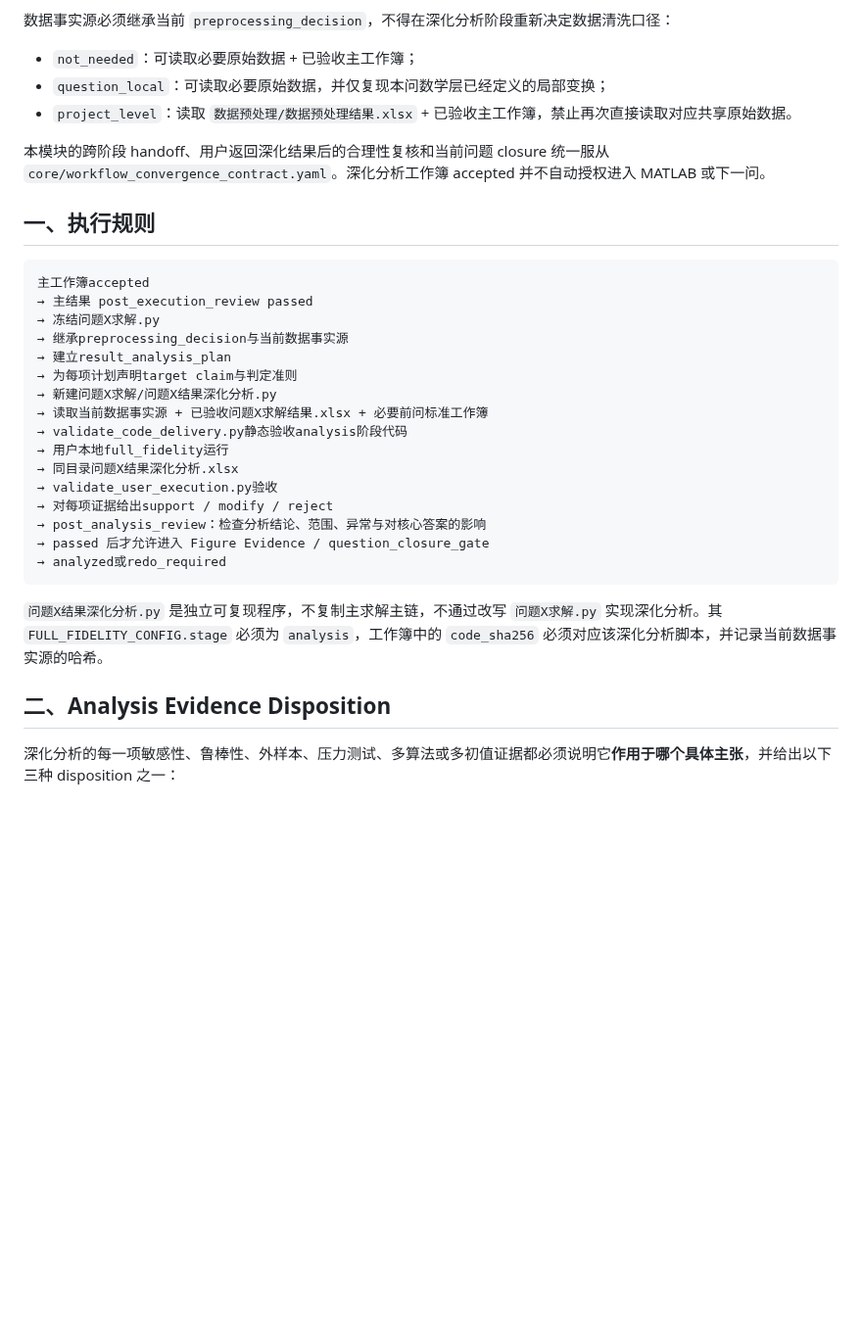
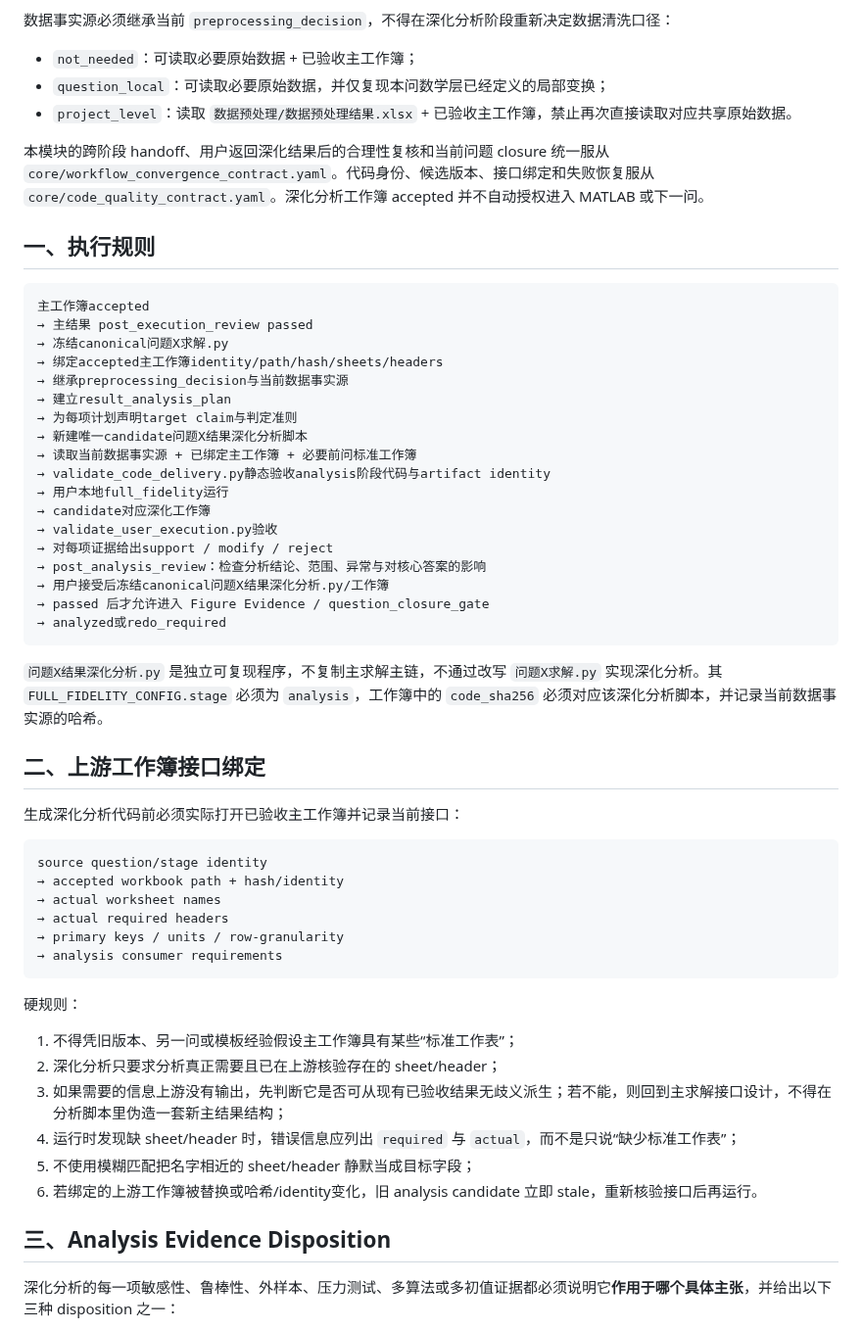
Before and after one commit to EvelynEarth/friendly-couscous, a Markdown page: modules/03_result_analysis.md, the part around one of its changes. Shown at 98% size. GitHub-like rendering; blank space fills up the shorter version.

Commit message:
feat(analysis): bind accepted workbook interface and tie semantics

````diff
--- a/modules/03_result_analysis.md
+++ b/modules/03_result_analysis.md
@@ -8,32 +8,56 @@
 - `question_local`：可读取必要原始数据，并仅复现本问数学层已经定义的局部变换；
 - `project_level`：读取 `数据预处理/数据预处理结果.xlsx` + 已验收主工作簿，禁止再次直接读取对应共享原始数据。
 
-本模块的跨阶段 handoff、用户返回深化结果后的合理性复核和当前问题 closure 统一服从 `core/workflow_convergence_contract.yaml`。深化分析工作簿 accepted 并不自动授权进入 MATLAB 或下一问。
+本模块的跨阶段 handoff、用户返回深化结果后的合理性复核和当前问题 closure 统一服从 `core/workflow_convergence_contract.yaml`。代码身份、候选版本、接口绑定和失败恢复服从 `core/code_quality_contract.yaml`。深化分析工作簿 accepted 并不自动授权进入 MATLAB 或下一问。
 
 ## 一、执行规则
 
 ```text
 主工作簿accepted
 → 主结果 post_execution_review passed
-→ 冻结问题X求解.py
+→ 冻结canonical问题X求解.py
+→ 绑定accepted主工作簿identity/path/hash/sheets/headers
 → 继承preprocessing_decision与当前数据事实源
 → 建立result_analysis_plan
 → 为每项计划声明target claim与判定准则
-→ 新建问题X求解/问题X结果深化分析.py
-→ 读取当前数据事实源 + 已验收问题X求解结果.xlsx + 必要前问标准工作簿
-→ validate_code_delivery.py静态验收analysis阶段代码
+→ 新建唯一candidate问题X结果深化分析脚本
+→ 读取当前数据事实源 + 已绑定主工作簿 + 必要前问标准工作簿
+→ validate_code_delivery.py静态验收analysis阶段代码与artifact identity
 → 用户本地full_fidelity运行
-→ 同目录问题X结果深化分析.xlsx
+→ candidate对应深化工作簿
 → validate_user_execution.py验收
 → 对每项证据给出support / modify / reject
 → post_analysis_review：检查分析结论、范围、异常与对核心答案的影响
+→ 用户接受后冻结canonical问题X结果深化分析.py/工作簿
 → passed 后才允许进入 Figure Evidence / question_closure_gate
 → analyzed或redo_required
 ```
 
 `问题X结果深化分析.py` 是独立可复现程序，不复制主求解主链，不通过改写 `问题X求解.py` 实现深化分析。其 `FULL_FIDELITY_CONFIG.stage` 必须为 `analysis`，工作簿中的 `code_sha256` 必须对应该深化分析脚本，并记录当前数据事实源的哈希。
 
-## 二、Analysis Evidence Disposition
+## 二、上游工作簿接口绑定
+
+生成深化分析代码前必须实际打开已验收主工作簿并记录当前接口：
+
+```text
+source question/stage identity
+→ accepted workbook path + hash/identity
+→ actual worksheet names
+→ actual required headers
+→ primary keys / units / row-granularity
+→ analysis consumer requirements
+```
+
+硬规则：
+
+1. 不得凭旧版本、另一问或模板经验假设主工作簿具有某些“标准工作表”；
+2. 深化分析只要求分析真正需要且已在上游核验存在的 sheet/header；
+3. 如果需要的信息上游没有输出，先判断它是否可从现有已验收结果无歧义派生；若不能，则回到主求解接口设计，不得在分析脚本里伪造一套新主结果结构；
+4. 运行时发现缺 sheet/header 时，错误信息应列出 `required` 与 `actual`，而不是只说“缺少标准工作表”；
+5. 不使用模糊匹配把名字相近的 sheet/header 静默当成目标字段；
+6. 若绑定的上游工作簿被替换或哈希/identity变化，旧 analysis candidate 立即 stale，重新核验接口后再运行。
+
+## 三、Analysis Evidence Disposition
 
 深化分析的每一项敏感性、鲁棒性、外样本、压力测试、多算法或多初值证据都必须说明它**作用于哪个具体主张**，并给出以下三种 disposition 之一：
 
````
Also changed, not shown: other parts of modules/03_result_analysis.md (+38 -4 lines).
